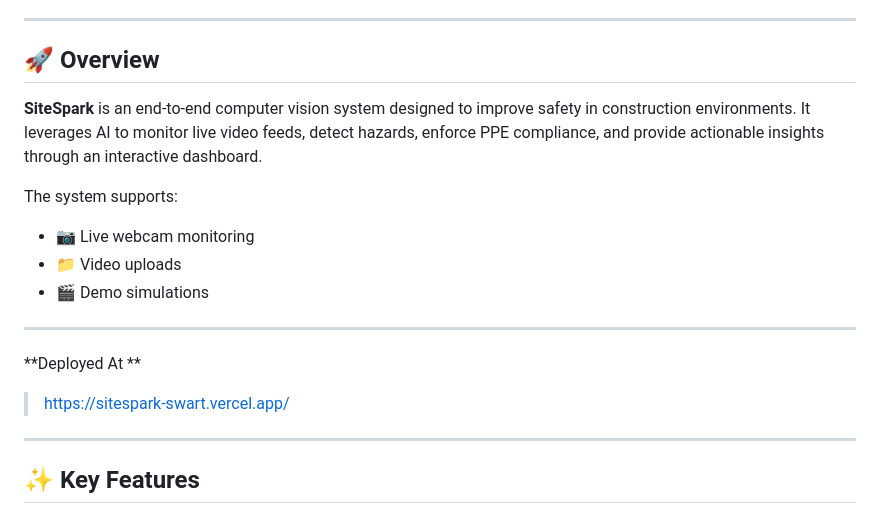
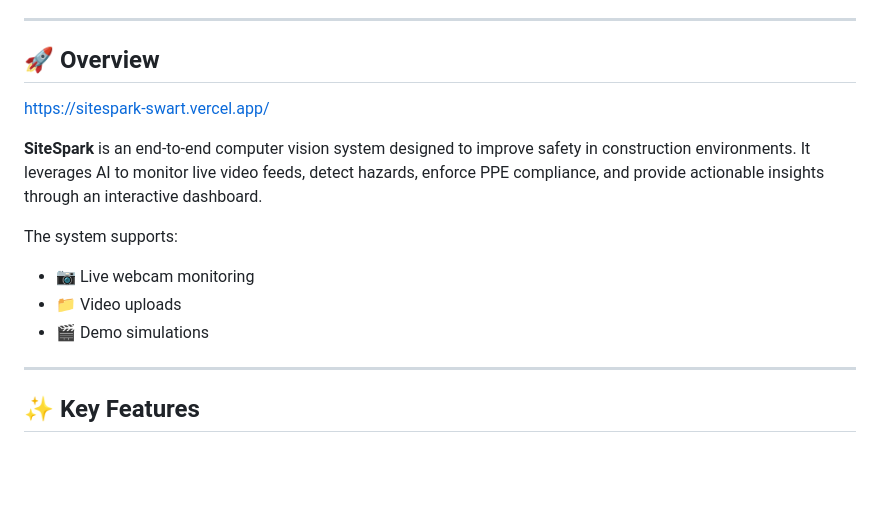
Before and after one commit to sanjayzorojuro/Site-Detection, a Markdown page: README.md, the part around the change. Drawn GitHub-style; blank space fills up the shorter version.

Commit message:
Clean up README by removing duplicate deployment link
Removed redundant deployment link from README.

```diff
--- a/README.md
+++ b/README.md
@@ -7,17 +7,14 @@
 
 ## 🚀 Overview
 
+https://sitespark-swart.vercel.app/
+
 **SiteSpark** is an end-to-end computer vision system designed to improve safety in construction environments. It leverages AI to monitor live video feeds, detect hazards, enforce PPE compliance, and provide actionable insights through an interactive dashboard.
 
 The system supports:
 - 📷 Live webcam monitoring
 - 📁 Video uploads
 - 🎬 Demo simulations
----
-**Deployed At **
-
->  https://sitespark-swart.vercel.app/
-
 ---
 
 ## ✨ Key Features
```
